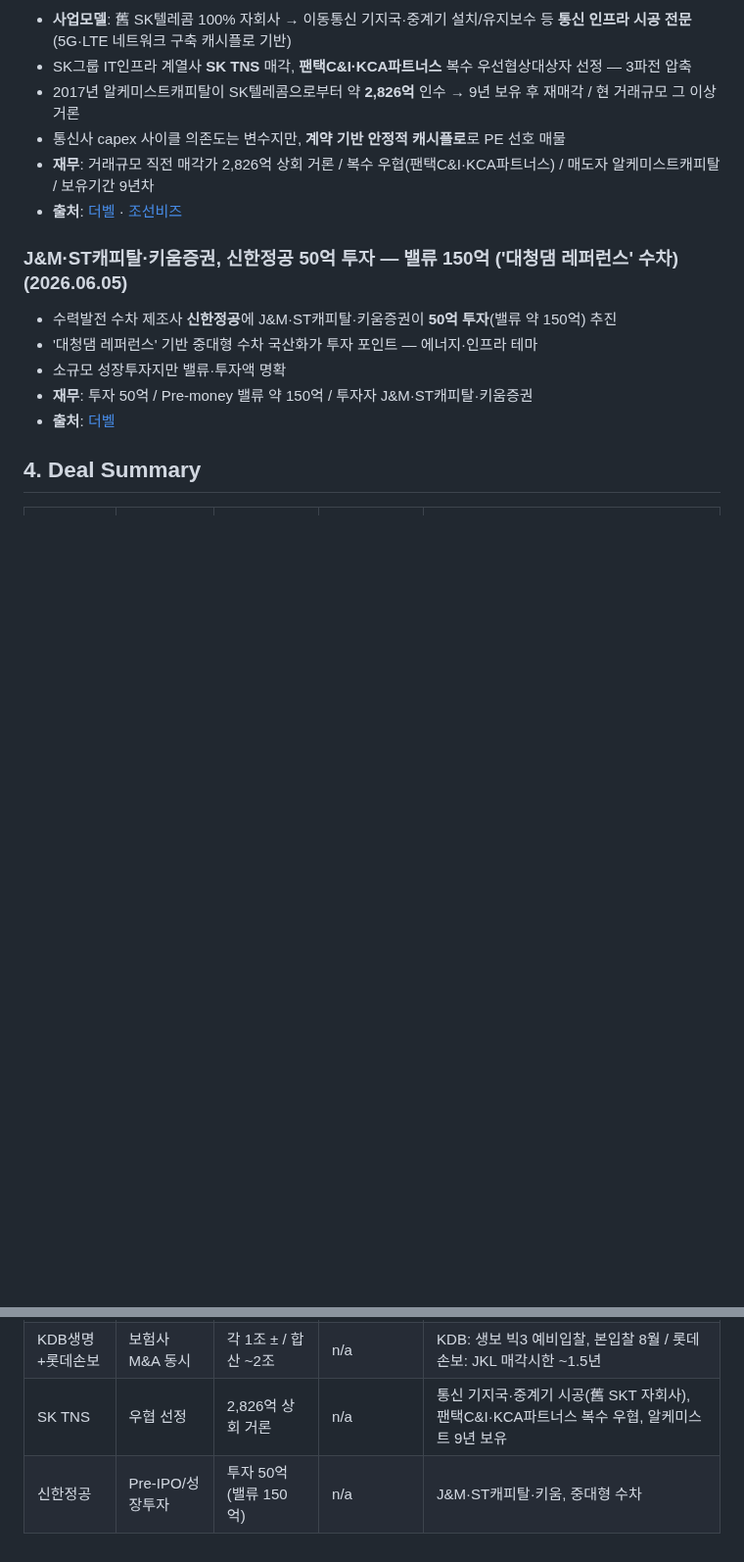
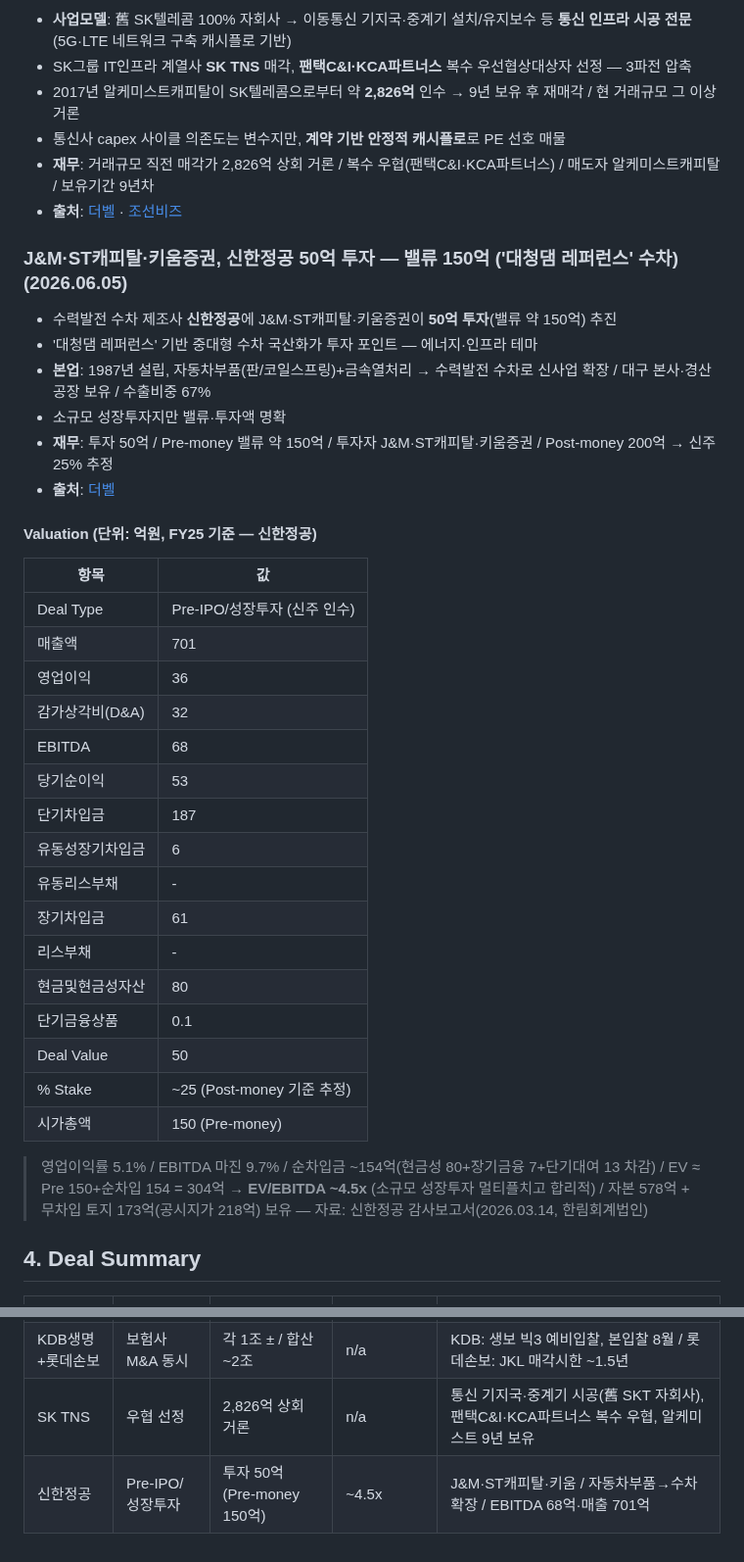
Before and after one commit to minabae-5723/reverent-dashboard, a Markdown page: deals/2026-06-05.md, 2 parts joined by grey strips. Shown at 98% size. Rendered like a GitHub page; blank space fills up the shorter version.

Commit message:
deals 2026-06-05: 신한정공 Valuation 표 FY25 감사보고서 숫자 채움

```diff
--- a/deals/2026-06-05.md
+++ b/deals/2026-06-05.md
@@ -145,9 +145,33 @@
 ### J&M·ST캐피탈·키움증권, 신한정공 50억 투자 — 밸류 150억 ('대청댐 레퍼런스' 수차) (2026.06.05)
 - 수력발전 수차 제조사 **신한정공**에 J&M·ST캐피탈·키움증권이 **50억 투자**(밸류 약 150억) 추진
 - '대청댐 레퍼런스' 기반 중대형 수차 국산화가 투자 포인트 — 에너지·인프라 테마
+- **본업**: 1987년 설립, 자동차부품(판/코일스프링)+금속열처리 → 수력발전 수차로 신사업 확장 / 대구 본사·경산공장 보유 / 수출비중 67%
 - 소규모 성장투자지만 밸류·투자액 명확
-- **재무**: 투자 50억 / Pre-money 밸류 약 150억 / 투자자 J&M·ST캐피탈·키움증권
+- **재무**: 투자 50억 / Pre-money 밸류 약 150억 / 투자자 J&M·ST캐피탈·키움증권 / Post-money 200억 → 신주 25% 추정
 - **출처**: [더벨](https://www.thebell.co.kr/front/newsview.asp?key=202606050834185520109142)
+
+#### Valuation (단위: 억원, FY25 기준 — 신한정공)
+
+| 항목 | 값 |
+|---|---|
+| Deal Type | Pre-IPO/성장투자 (신주 인수) |
+| 매출액 | 701 |
+| 영업이익 | 36 |
+| 감가상각비(D&A) | 32 |
+| EBITDA | 68 |
+| 당기순이익 | 53 |
+| 단기차입금 | 187 |
+| 유동성장기차입금 | 6 |
+| 유동리스부채 | - |
+| 장기차입금 | 61 |
+| 리스부채 | - |
+| 현금및현금성자산 | 80 |
+| 단기금융상품 | 0.1 |
+| Deal Value | 50 |
+| % Stake | ~25 (Post-money 기준 추정) |
+| 시가총액 | 150 (Pre-money) |
+
+> 영업이익률 5.1% / EBITDA 마진 9.7% / 순차입금 ~154억(현금성 80+장기금융 7+단기대여 13 차감) / EV ≈ Pre 150+순차입 154 = 304억 → **EV/EBITDA ~4.5x** (소규모 성장투자 멀티플치고 합리적) / 자본 578억 + 무차입 토지 173억(공시지가 218억) 보유 — 자료: 신한정공 감사보고서(2026.03.14, 한림회계법인)
 
 ## 4. Deal Summary
 
@@ -158,4 +182,4 @@
 | 율곡 | 매각 추진 (본입찰) | EV 약 4,000억 | ~16.2x | JKL·WJ PE 47.09%, EBITDA 247억, 앵커·프리미어·VIG 경합 |
 | KDB생명+롯데손보 | 보험사 M&A 동시 | 각 1조 ± / 합산 ~2조 | n/a | KDB: 생보 빅3 예비입찰, 본입찰 8월 / 롯데손보: JKL 매각시한 ~1.5년 |
 | SK TNS | 우협 선정 | 2,826억 상회 거론 | n/a | 통신 기지국·중계기 시공(舊 SKT 자회사), 팬택C&I·KCA파트너스 복수 우협, 알케미스트 9년 보유 |
-| 신한정공 | Pre-IPO/성장투자 | 투자 50억 (밸류 150억) | n/a | J&M·ST캐피탈·키움, 중대형 수차 |
+| 신한정공 | Pre-IPO/성장투자 | 투자 50억 (Pre-money 150억) | ~4.5x | J&M·ST캐피탈·키움 / 자동차부품→수차 확장 / EBITDA 68억·매출 701억 |
```
